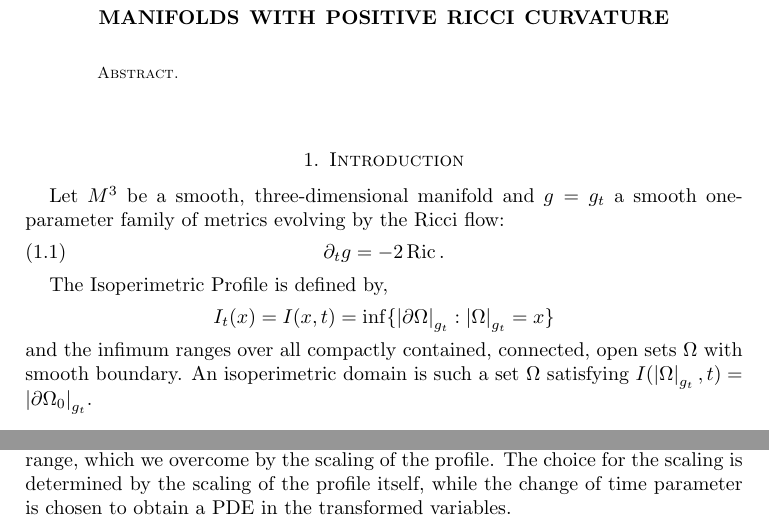
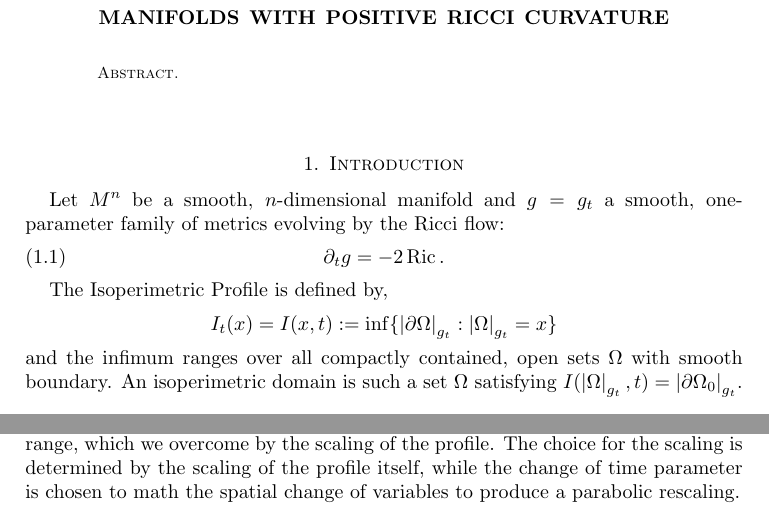
Before and after one commit to pabryan/isoperimetric_comparison_ricci_flow_positive_ricci, a LaTeX paper (main.tex): two parts of pages 1 and 5 of 7, joined at a grey line, cut so that both start at the same text. Compiled offline with pdfLaTeX.

Commit message:
Fixed up some typos and changed macros that are inexplicably not typesetting correctly.

```diff
--- a/main.tex
+++ b/main.tex
@@ -22,7 +22,7 @@
 \section{Introduction}
 \label{sec:intro}
 
-Let \(M^3\) be a smooth, three-dimensional manifold and \(g = g_t\) a smooth one-parameter family of metrics evolving by the Ricci flow:
+Let \(M^n\) be a smooth, \(n\)-dimensional manifold and \(g = g_t\) a smooth, one-parameter family of metrics evolving by the Ricci flow:
 \begin{equation}
 \label{eq:rf}
 \partial_t g = -2 \ric.
@@ -30,9 +30,9 @@ Let \(M^3\) be a smooth, three-dimensional manifold and \(g = g_t\) a smooth one
 
 The Isoperimetric Profile is defined by,
 \[
-I_t (x) = I(x, t) = \inf\{\abs{\bdry{\Omega}}_{g_t} : \abs{\Omega}_{g_t} = x\}
+I_t (x) = I(x, t) := \inf\{\abs{\bdry{\Omega}}_{g_t} : \abs{\Omega}_{g_t} = x\}
 \]
-and the infimum ranges over all compactly contained, connected, open sets \(\Omega\) with smooth boundary. An isoperimetric domain is such a set \(\Omega\) satisfying \(I(\abs{\Omega}_{g_t}, t) = \abs{\bdry{\Omega_0}}_{g_t}\).
+and the infimum ranges over all compactly contained, open sets \(\Omega\) with smooth boundary. An isoperimetric domain is such a set \(\Omega\) satisfying \(I(\abs{\Omega}_{g_t}, t) = \abs{\bdry{\Omega_0}}_{g_t}\).
 
 \section{A Differential Inequality For The Isoperimetric Profile}
 \label{sec:iso_diff_ineq}
@@ -306,7 +306,7 @@ Now we would like to come up with a comparison principle for the isoperimetric p
 \[
 \{(x, t) : 0 < x < \abs{M_t}, 0 \leq t < T\}
 \]
-where both \(\abs{M_t}\) and \(T\) depend on the particular one-parameter family of metrics, \(g_t\) under consideration. We overcome this by an appropriate change of \emph{independent variables.} Another difficulty is that the \emph{dependent variable} \(I\) has uncontrolled range, which we overcome by the scaling of the profile. The choice for the scaling is determined by the scaling of the profile itself, while the change of time parameter is chosen to obtain a PDE in the transformed variables.
+where both \(\abs{M_t}\) and \(T\) depend on the particular one-parameter family of metrics, \(g_t\) under consideration. We overcome this by an appropriate change of \emph{independent variables.} Another difficulty is that the \emph{dependent variable} \(I\) has uncontrolled range, which we overcome by the scaling of the profile. The choice for the scaling is determined by the scaling of the profile itself, while the change of time parameter is chosen to math the spatial change of variables to produce a parabolic rescaling.
 
 \begin{thm}[Comparison Theorem]
 \label{thm:comparison}
```
Also changed, not shown: main.tex (4 more changed lines).
